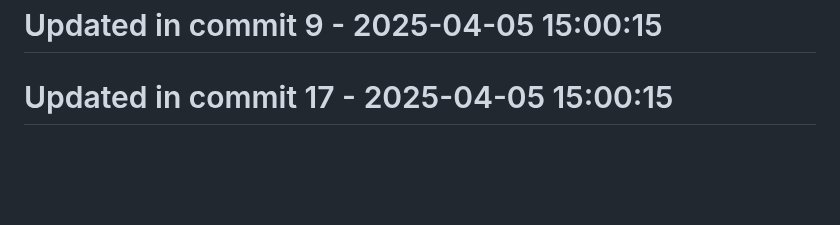
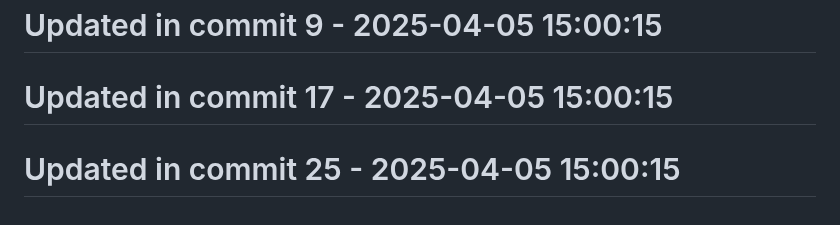
Before and after one commit to llamasearchai/llamasearch, a Markdown page: README.md, the part around the change. GitHub-like rendering; blank space fills up the shorter version.

```diff
--- a/README.md
+++ b/README.md
@@ -261,3 +261,5 @@ Licensed under the MIT License. See the [LICENSE](LICENSE) file for details.
 # Updated in commit 9 - 2025-04-05 15:00:15
 
 # Updated in commit 17 - 2025-04-05 15:00:15
+
+# Updated in commit 25 - 2025-04-05 15:00:15
```
